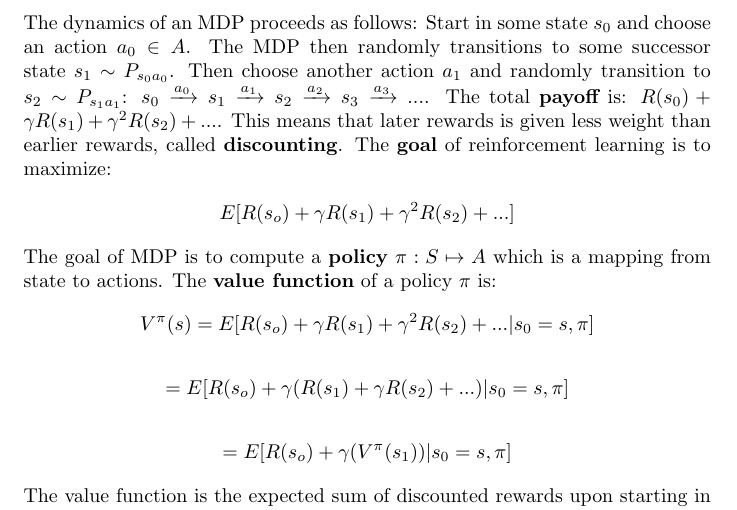
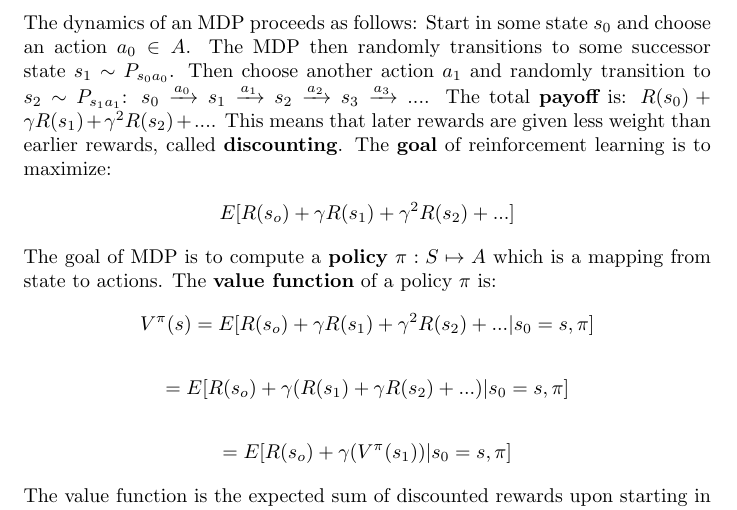
Before and after one commit to karimif/ai_notes, a LaTeX thesis (notes.tex): part of page 35 of 39, cut so that both start at the same text. Compiled offline with pdfLaTeX.

Commit message:
Typo fix

```diff
--- a/notes.tex
+++ b/notes.tex
@@ -1343,7 +1343,7 @@ The {\bf credit assignment problem} is to figure out after getting a reward what
 \item $R:S \mapsto \mathbb{R}$ is the reward function
 \end{itemize}
 
-The dynamics of an MDP proceeds as follows: Start in some state $s_0$ and choose an action $a_0\in A$. The MDP then randomly transitions to some successor state $s_1\sim P_{s_0a_0}$. Then choose another action $a_1$ and randomly transition to $s_2\sim P_{s_1a_1}$: $s_0\xrightarrow{a_0}s_1\xrightarrow{a_1}s_2\xrightarrow{a_2}s_3\xrightarrow{a_3}...$. The total {\bf payoff} is: $R(s_0)+\gamma R(s_1)+\gamma^2R(s_2)+...$. This means that later rewards is given less weight than earlier rewards, called {\bf discounting}. The {\bf goal} of reinforcement learning is to maximize:
+The dynamics of an MDP proceeds as follows: Start in some state $s_0$ and choose an action $a_0\in A$. The MDP then randomly transitions to some successor state $s_1\sim P_{s_0a_0}$. Then choose another action $a_1$ and randomly transition to $s_2\sim P_{s_1a_1}$: $s_0\xrightarrow{a_0}s_1\xrightarrow{a_1}s_2\xrightarrow{a_2}s_3\xrightarrow{a_3}...$. The total {\bf payoff} is: $R(s_0)+\gamma R(s_1)+\gamma^2R(s_2)+...$. This means that later rewards are given less weight than earlier rewards, called {\bf discounting}. The {\bf goal} of reinforcement learning is to maximize:
 \begin{align*}
 E[R(s_o)+\gamma R(s_1)+\gamma^2 R(s_2)+...]
 \end{align*}
```
